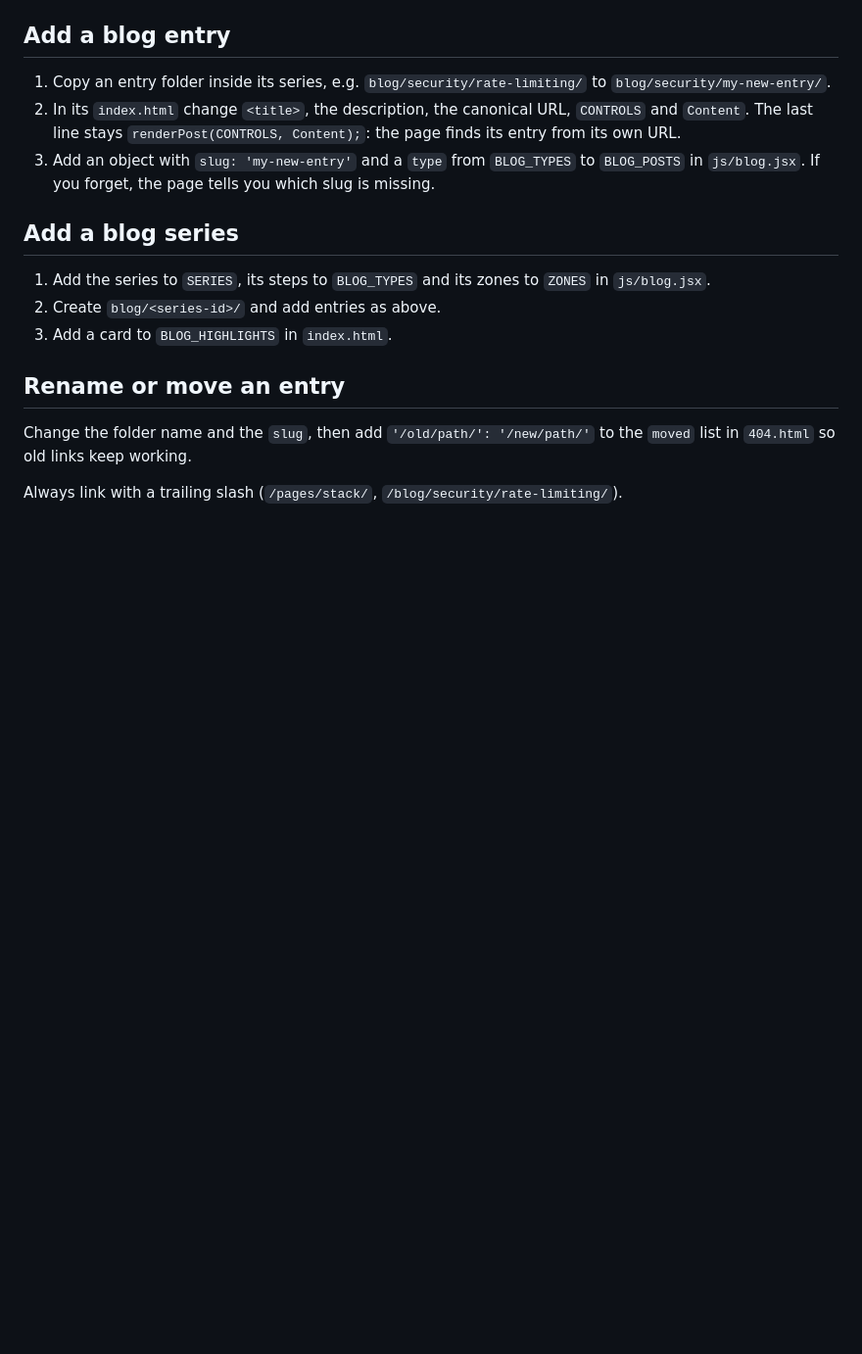
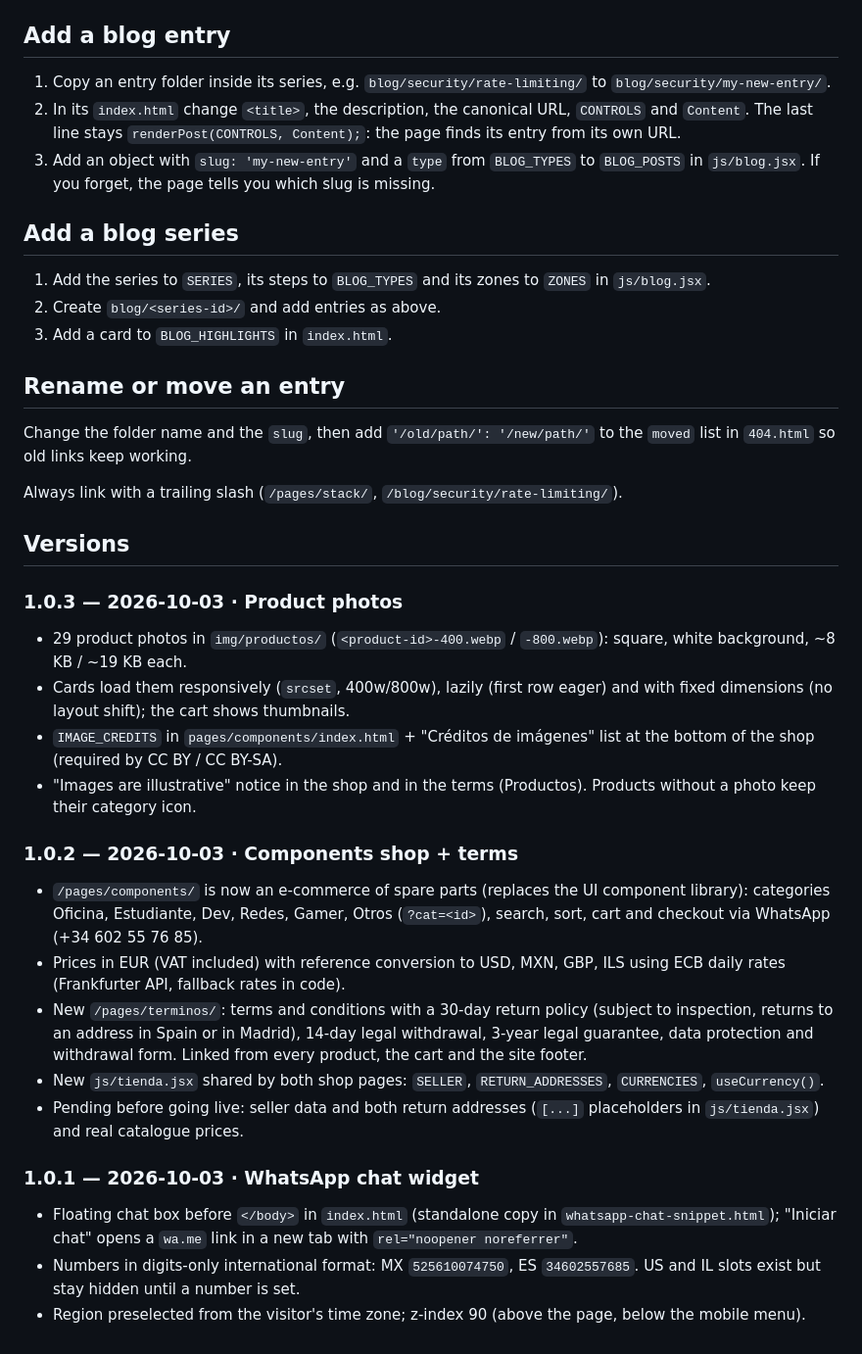
Before and after one commit to eliav-mejia/lameyer.net, a Markdown page: readme.md, the part around one of its changes. Shown at 98% size. GitHub-like rendering; blank space fills up the shorter version.

```diff
--- a/readme.md
+++ b/readme.md
@@ -120,3 +128,26 @@ Change the folder name and the `slug`, then add `'/old/path/': '/new/path/'` to
 so old links keep working.
 
 Always link with a trailing slash (`/pages/stack/`, `/blog/security/rate-limiting/`).
+
+## Versions
+
+### 1.0.3 — 2026-10-03 · Product photos
+- 29 product photos in `img/productos/` (`<product-id>-400.webp` / `-800.webp`): square, white background, ~8 KB / ~19 KB each.
+- Cards load them responsively (`srcset`, 400w/800w), lazily (first row eager) and with fixed dimensions (no layout shift); the cart shows thumbnails.
+- `IMAGE_CREDITS` in `pages/components/index.html` + "Créditos de imágenes" list at the bottom of the shop (required by CC BY / CC BY-SA).
+- "Images are illustrative" notice in the shop and in the terms (Productos). Products without a photo keep their category icon.
+
+### 1.0.2 — 2026-10-03 · Components shop + terms
+- `/pages/components/` is now an e-commerce of spare parts (replaces the UI component library):
+  categories Oficina, Estudiante, Dev, Redes, Gamer, Otros (`?cat=<id>`), search, sort, cart and checkout via WhatsApp (+34 602 55 76 85).
+- Prices in EUR (VAT included) with reference conversion to USD, MXN, GBP, ILS using ECB daily rates (Frankfurter API, fallback rates in code).
+- New `/pages/terminos/`: terms and conditions with a 30-day return policy (subject to inspection, returns to an address in Spain or in Madrid),
+  14-day legal withdrawal, 3-year legal guarantee, data protection and withdrawal form. Linked from every product, the cart and the site footer.
+- New `js/tienda.jsx` shared by both shop pages: `SELLER`, `RETURN_ADDRESSES`, `CURRENCIES`, `useCurrency()`.
+- Pending before going live: seller data and both return addresses (`[...]` placeholders in `js/tienda.jsx`) and real catalogue prices.
+
+### 1.0.1 — 2026-10-03 · WhatsApp chat widget
+- Floating chat box before `</body>` in `index.html` (standalone copy in `whatsapp-chat-snippet.html`); "Iniciar chat" opens a `wa.me` link
+  in a new tab with `rel="noopener noreferrer"`.
+- Numbers in digits-only international format: MX `525610074750`, ES `34602557685`. US and IL slots exist but stay hidden until a number is set.
+- Region preselected from the visitor's time zone; z-index 90 (above the page, below the mobile menu).
```
Also changed, not shown: other parts of readme.md (+21 -13 lines).
